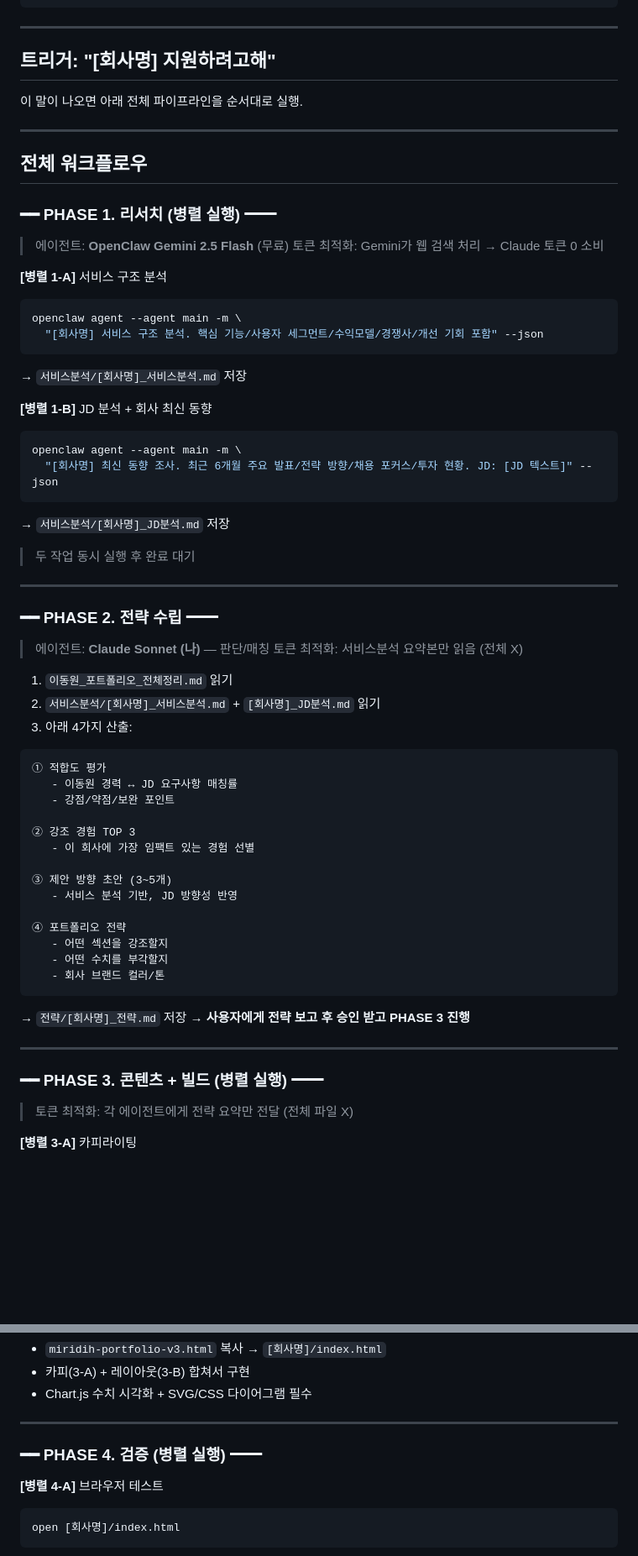
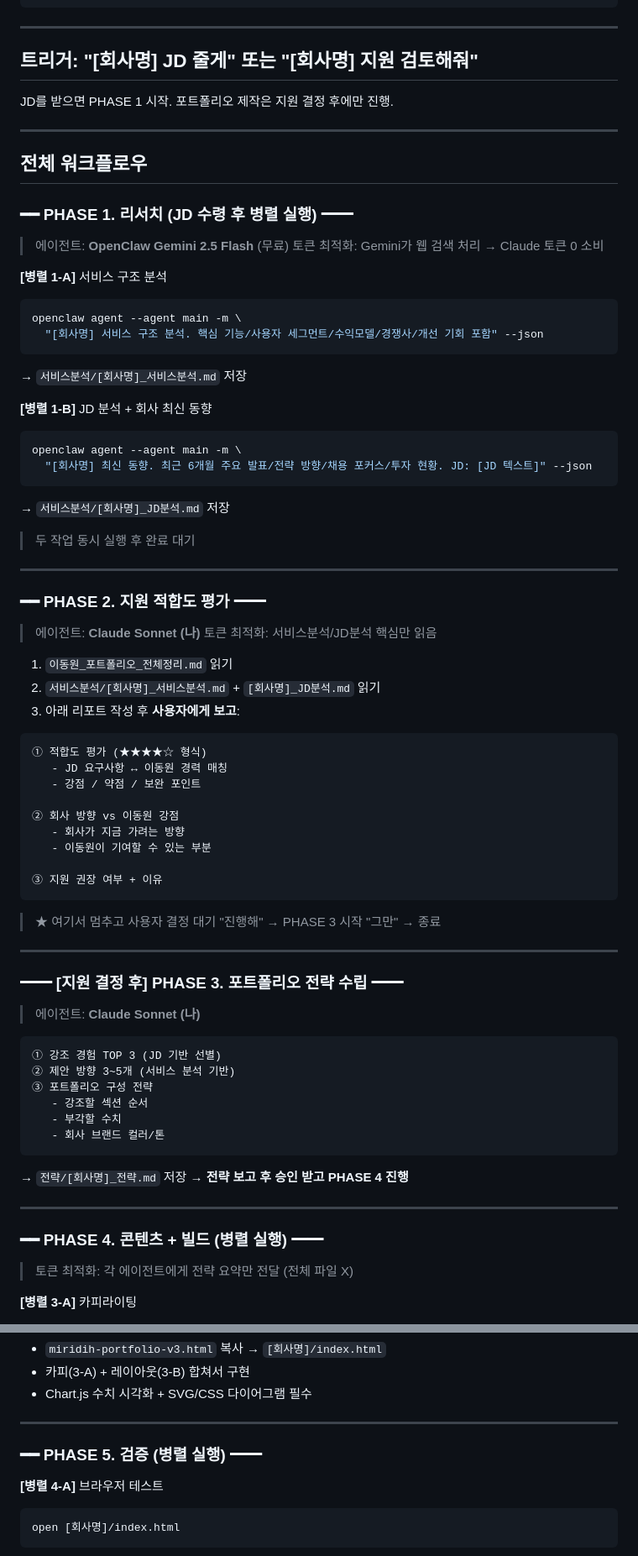
Before and after one commit to webn77/portfolio-dongwon, a Markdown page: CLAUDE.md, 2 parts joined by grey strips. Shown at 84% size. Drawn GitHub-style; blank space fills up the shorter version.

Commit message:
docs: 지원 결정 게이트 추가 + 단계 번호 재정렬

````diff
--- a/CLAUDE.md
+++ b/CLAUDE.md
@@ -28,15 +28,15 @@ portfolio-dongwon/
 
 ---
 
-## 트리거: "[회사명] 지원하려고해"
+## 트리거: "[회사명] JD 줄게" 또는 "[회사명] 지원 검토해줘"
 
-이 말이 나오면 아래 전체 파이프라인을 순서대로 실행.
+JD를 받으면 PHASE 1 시작. 포트폴리오 제작은 지원 결정 후에만 진행.
 
 ---
 
 ## 전체 워크플로우
 
-### ━━ PHASE 1. 리서치 (병렬 실행) ━━
+### ━━ PHASE 1. 리서치 (JD 수령 후 병렬 실행) ━━
 > 에이전트: **OpenClaw Gemini 2.5 Flash** (무료)
 > 토큰 최적화: Gemini가 웹 검색 처리 → Claude 토큰 0 소비
 
@@ -50,7 +50,7 @@ openclaw agent --agent main -m \
 **[병렬 1-B]** JD 분석 + 회사 최신 동향
 ```bash
 openclaw agent --agent main -m \
-  "[회사명] 최신 동향 조사. 최근 6개월 주요 발표/전략 방향/채용 포커스/투자 현황. JD: [JD 텍스트]" --json
+  "[회사명] 최신 동향. 최근 6개월 주요 발표/전략 방향/채용 포커스/투자 현황. JD: [JD 텍스트]" --json
 ```
 → `서비스분석/[회사명]_JD분석.md` 저장
 
@@ -58,36 +58,49 @@ openclaw agent --agent main -m \
 
 ---
 
-### ━━ PHASE 2. 전략 수립 ━━
-> 에이전트: **Claude Sonnet (나)** — 판단/매칭
-> 토큰 최적화: 서비스분석 요약본만 읽음 (전체 X)
+### ━━ PHASE 2. 지원 적합도 평가 ━━
+> 에이전트: **Claude Sonnet (나)**
+> 토큰 최적화: 서비스분석/JD분석 핵심만 읽음
 
 1. `이동원_포트폴리오_전체정리.md` 읽기
 2. `서비스분석/[회사명]_서비스분석.md` + `[회사명]_JD분석.md` 읽기
-3. 아래 4가지 산출:
+3. 아래 리포트 작성 후 **사용자에게 보고**:
 
 ```
-① 적합도 평가
-   - 이동원 경력 ↔ JD 요구사항 매칭률
-   - 강점/약점/보완 포인트
+① 적합도 평가 (★★★★☆ 형식)
+   - JD 요구사항 ↔ 이동원 경력 매칭
+   - 강점 / 약점 / 보완 포인트
 
-② 강조 경험 TOP 3
-   - 이 회사에 가장 임팩트 있는 경험 선별
+② 회사 방향 vs 이동원 강점
+   - 회사가 지금 가려는 방향
+   - 이동원이 기여할 수 있는 부분
 
-③ 제안 방향 초안 (3~5개)
-   - 서비스 분석 기반, JD 방향성 반영
+③ 지원 권장 여부 + 이유
+```
 
-④ 포트폴리오 전략
-   - 어떤 섹션을 강조할지
-   - 어떤 수치를 부각할지
+> ★ 여기서 멈추고 사용자 결정 대기
+> "진행해" → PHASE 3 시작
+> "그만" → 종료
+
+---
+
+### ━━ [지원 결정 후] PHASE 3. 포트폴리오 전략 수립 ━━
+> 에이전트: **Claude Sonnet (나)**
+
+```
+① 강조 경험 TOP 3 (JD 기반 선별)
+② 제안 방향 3~5개 (서비스 분석 기반)
+③ 포트폴리오 구성 전략
+   - 강조할 섹션 순서
+   - 부각할 수치
    - 회사 브랜드 컬러/톤
 ```
 → `전략/[회사명]_전략.md` 저장
-→ **사용자에게 전략 보고 후 승인 받고 PHASE 3 진행**
+→ **전략 보고 후 승인 받고 PHASE 4 진행**
 
 ---
 
-### ━━ PHASE 3. 콘텐츠 + 빌드 (병렬 실행) ━━
+### ━━ PHASE 4. 콘텐츠 + 빌드 (병렬 실행) ━━
 > 토큰 최적화: 각 에이전트에게 전략 요약만 전달 (전체 파일 X)
 
 **[병렬 3-A]** 카피라이팅
@@ -110,7 +123,7 @@ openclaw agent --agent main -m \
 
 ---
 
-### ━━ PHASE 4. 검증 (병렬 실행) ━━
+### ━━ PHASE 5. 검증 (병렬 실행) ━━
 
 **[병렬 4-A]** 브라우저 테스트
 ```bash
````
Also changed, not shown: other parts of CLAUDE.md (+13 -10 lines).
